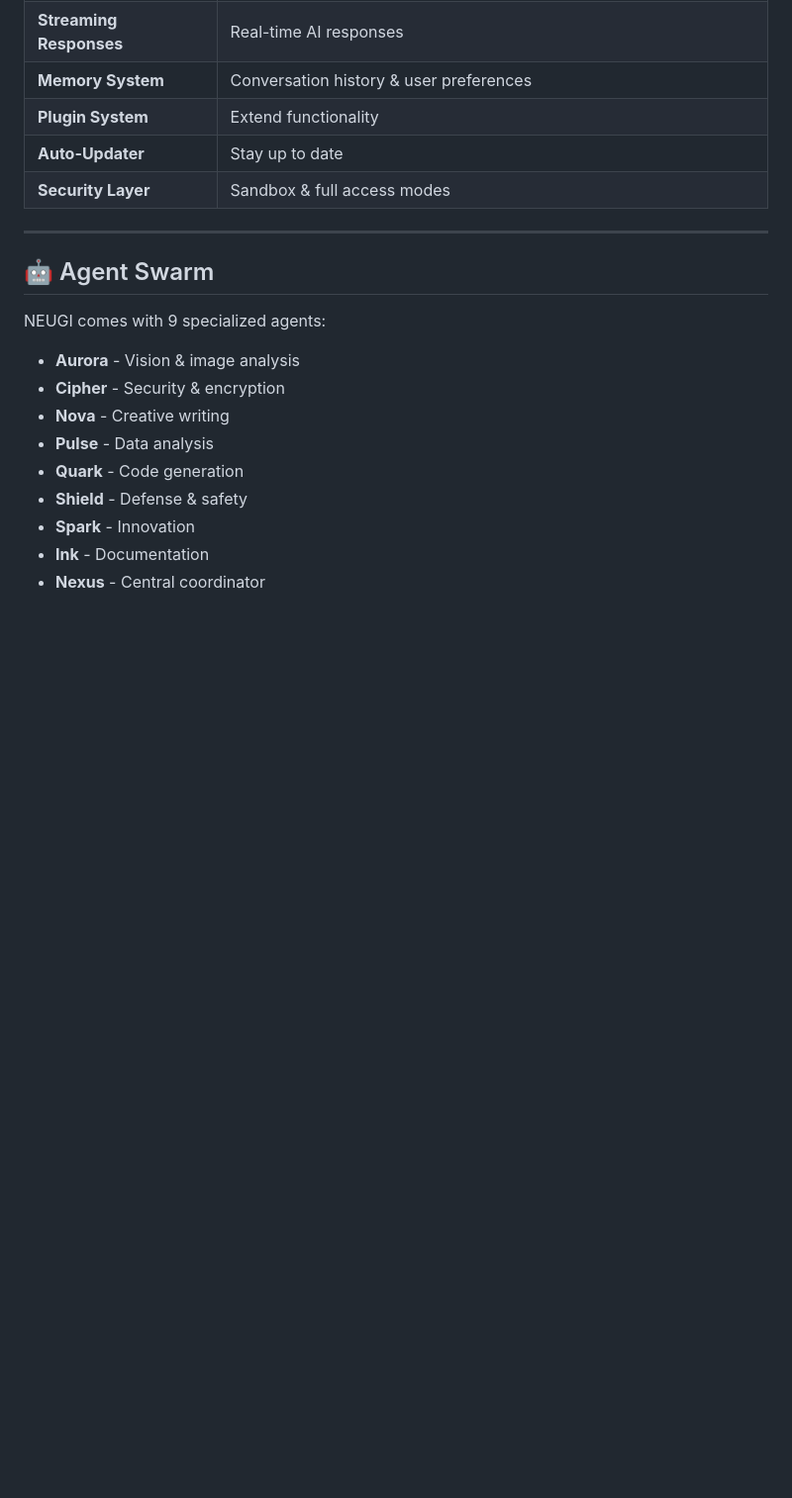
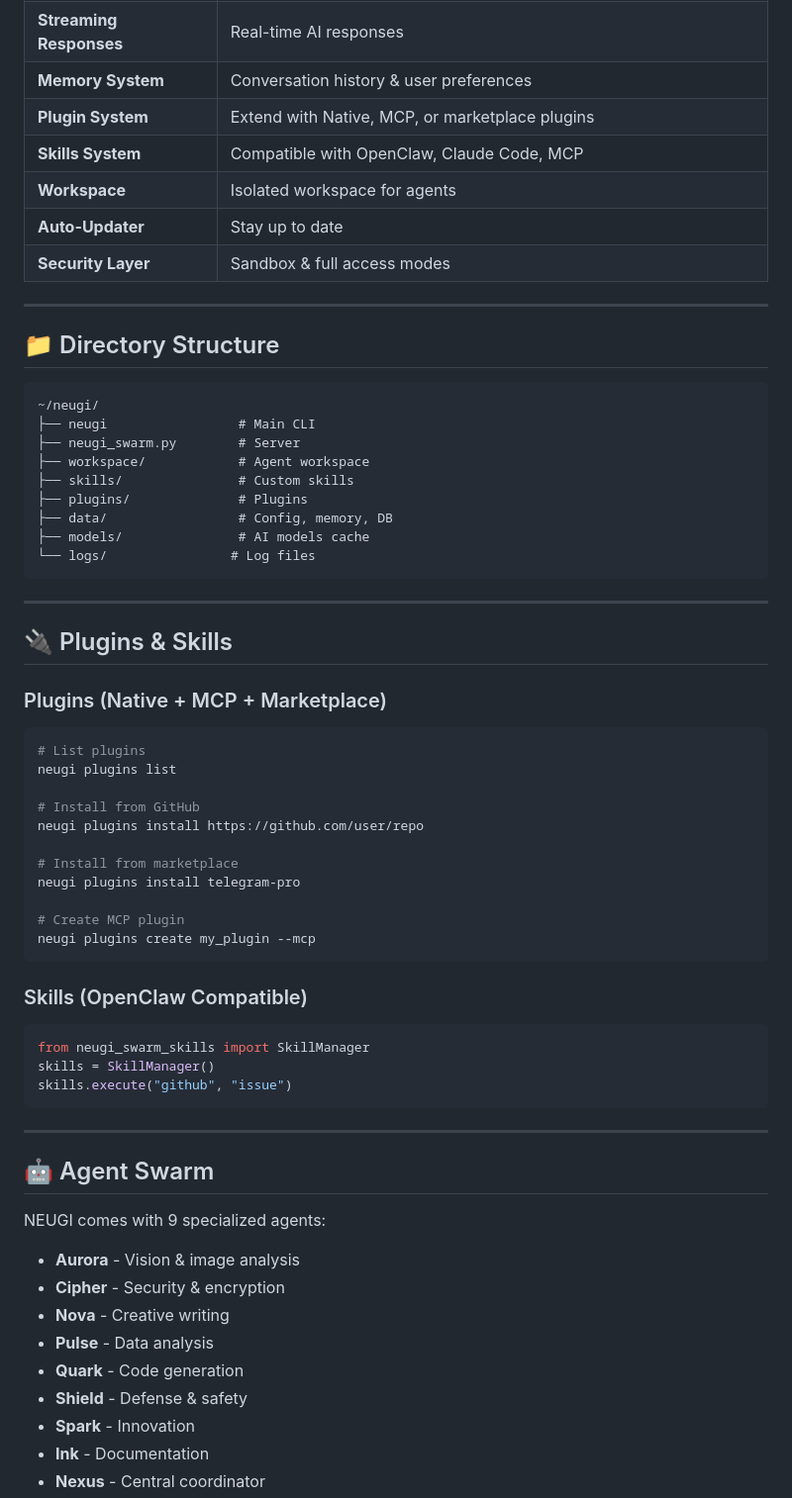
Before and after one commit to atharia-agi/neugi_swarm, a Markdown page: README.md, the part around the change. Shown at 99% size. Drawn GitHub-style; blank space fills up the shorter version.

Commit message:
Update README with workspace, plugins, skills documentation

````diff
--- a/README.md
+++ b/README.md
@@ -73,9 +73,53 @@ Includes:
 | **Telegram Control** | Manage your swarm from your phone via Telegram Bot |
 | **Streaming Responses** | Real-time AI responses |
 | **Memory System** | Conversation history & user preferences |
-| **Plugin System** | Extend functionality |
+| **Plugin System** | Extend with Native, MCP, or marketplace plugins |
+| **Skills System** | Compatible with OpenClaw, Claude Code, MCP |
+| **Workspace** | Isolated workspace for agents |
 | **Auto-Updater** | Stay up to date |
 | **Security Layer** | Sandbox & full access modes |
+
+---
+
+## 📁 Directory Structure
+
+```
+~/neugi/
+├── neugi                 # Main CLI
+├── neugi_swarm.py        # Server
+├── workspace/            # Agent workspace
+├── skills/               # Custom skills
+├── plugins/              # Plugins
+├── data/                 # Config, memory, DB
+├── models/               # AI models cache
+└── logs/                # Log files
+```
+
+---
+
+## 🔌 Plugins & Skills
+
+### Plugins (Native + MCP + Marketplace)
+```bash
+# List plugins
+neugi plugins list
+
+# Install from GitHub
+neugi plugins install https://github.com/user/repo
+
+# Install from marketplace
+neugi plugins install telegram-pro
+
+# Create MCP plugin
+neugi plugins create my_plugin --mcp
+```
+
+### Skills (OpenClaw Compatible)
+```python
+from neugi_swarm_skills import SkillManager
+skills = SkillManager()
+skills.execute("github", "issue")
+```
 
 ---
 
````
